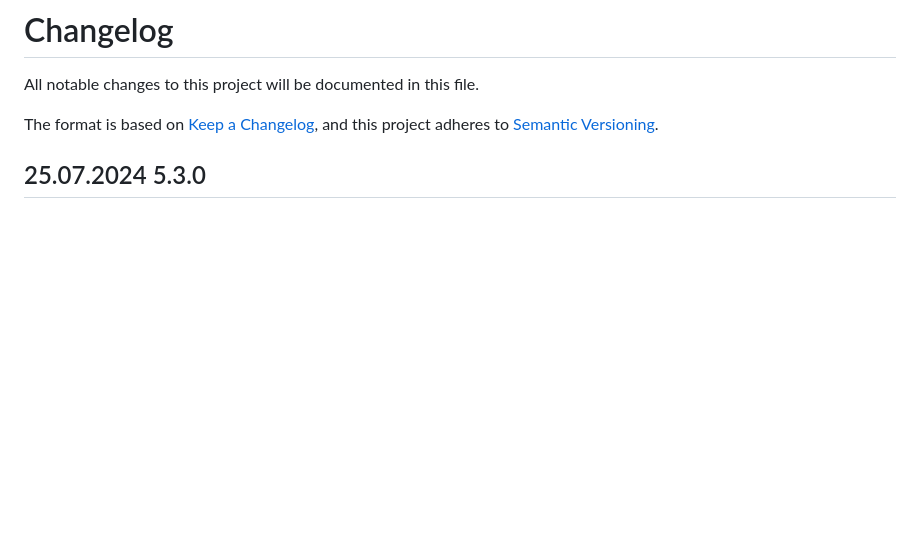
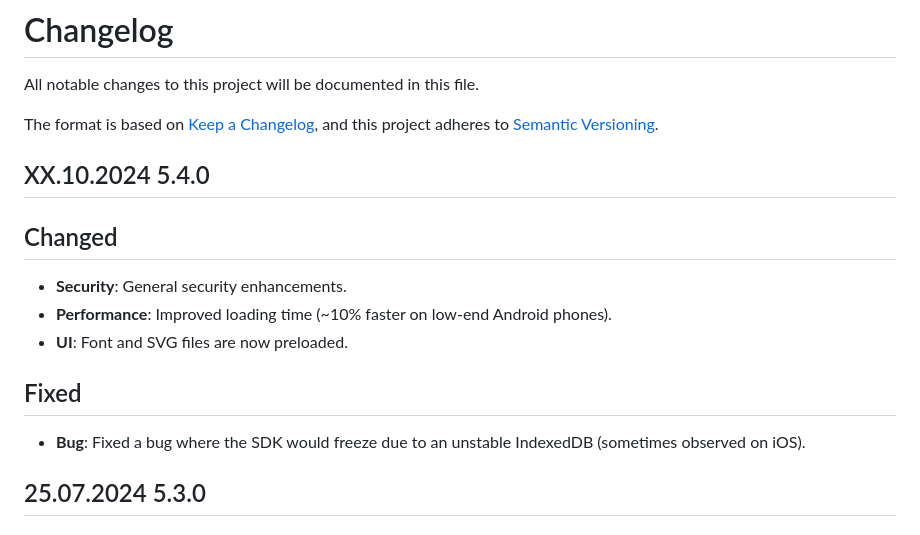
Before and after one commit to iProov/web, a Markdown page: CHANGELOG.md, the part around the change. Rendered like a GitHub page; blank space fills up the shorter version.

Commit message:
5.4.0 docs

```diff
--- a/CHANGELOG.md
+++ b/CHANGELOG.md
@@ -4,6 +4,16 @@ All notable changes to this project will be documented in this file.
 
 The format is based on [Keep a Changelog](https://keepachangelog.com/en/1.0.0/),
 and this project adheres to [Semantic Versioning](https://semver.org/spec/v2.0.0.html).
+
+## XX.10.2024 5.4.0
+
+## Changed
+- **Security**: General security enhancements.
+- **Performance**: Improved loading time (~10% faster on low-end Android phones).
+- **UI**: Font and SVG files are now preloaded.
+
+## Fixed
+- **Bug**: Fixed a bug where the SDK would freeze due to an unstable IndexedDB (sometimes observed on iOS).
 
 ## 25.07.2024 5.3.0
 
```
Also changed, not shown: 1 other file.
